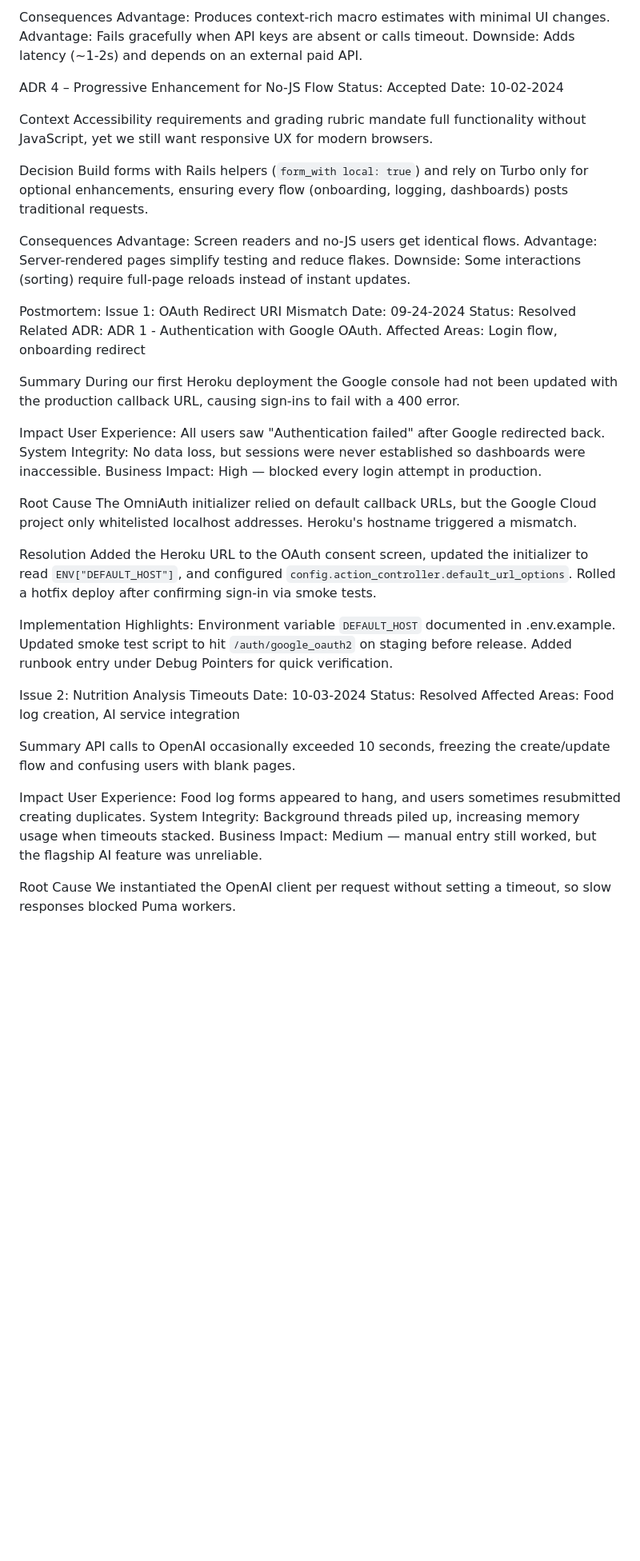
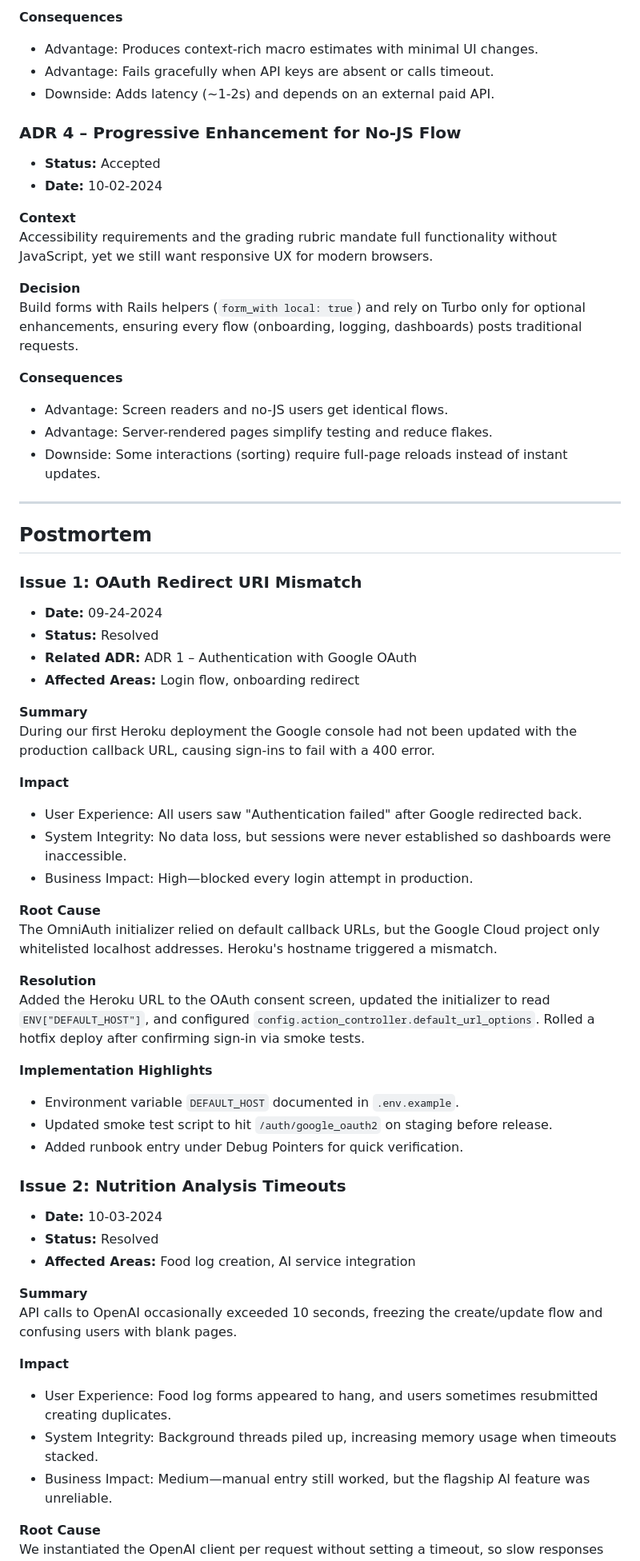
Before and after one commit to tamu-edu-students/CSCE606-Group2-Project2, a Markdown page: README.md, the part around one of its changes. Shown at 80% size. Rendered like a GitHub page; blank space fills up the shorter version.

```diff
--- a/README.md
+++ b/README.md
@@ -277,68 +354,70 @@ Integrate OpenAI Vision through NutritionAnalysis::VisionClient, generating sugg
 
-Consequences
-Advantage: Produces context-rich macro estimates with minimal UI changes.
-Advantage: Fails gracefully when API keys are absent or calls timeout.
-Downside: Adds latency (~1-2s) and depends on an external paid API.
+**Consequences**
+- Advantage: Produces context-rich macro estimates with minimal UI changes.
+- Advantage: Fails gracefully when API keys are absent or calls timeout.
+- Downside: Adds latency (~1-2s) and depends on an external paid API.
 
-ADR 4 – Progressive Enhancement for No-JS Flow
-Status: Accepted
-Date: 10-02-2024
+### ADR 4 – Progressive Enhancement for No-JS Flow
 
-Context
-Accessibility requirements and grading rubric mandate full functionality without JavaScript, yet we still want responsive UX for modern browsers.
+- **Status:** Accepted
+- **Date:** 10-02-2024
 
-Decision
+**Context**
+Accessibility requirements and the grading rubric mandate full functionality without JavaScript, yet we still want responsive UX for modern browsers.
+
+**Decision**
 Build forms with Rails helpers (`form_with local: true`) and rely on Turbo only for optional enhancements, ensuring every flow (onboarding, logging, dashboards) posts traditional requests.
 
-Consequences
-Advantage: Screen readers and no-JS users get identical flows.
-Advantage: Server-rendered pages simplify testing and reduce flakes.
-Downside: Some interactions (sorting) require full-page reloads instead of instant updates.
+**Consequences**
+- Advantage: Screen readers and no-JS users get identical flows.
+- Advantage: Server-rendered pages simplify testing and reduce flakes.
+- Downside: Some interactions (sorting) require full-page reloads instead of instant updates.
 
-Postmortem:
-Issue 1: OAuth Redirect URI Mismatch
-Date: 09-24-2024 Status: Resolved
-Related ADR: ADR 1 - Authentication with Google OAuth.
-Affected Areas: Login flow, onboarding redirect
+---
 
-Summary
+## Postmortem
+
+### Issue 1: OAuth Redirect URI Mismatch
+
+- **Date:** 09-24-2024
+- **Status:** Resolved
+- **Related ADR:** ADR 1 – Authentication with Google OAuth
+- **Affected Areas:** Login flow, onboarding redirect
+
+**Summary**
 During our first Heroku deployment the Google console had not been updated with the production callback URL, causing sign-ins to fail with a 400 error.
 
-Impact
-User Experience:
-All users saw "Authentication failed" after Google redirected back.
-System Integrity:
-No data loss, but sessions were never established so dashboards were inaccessible.
-Business Impact:
-High — blocked every login attempt in production.
+**Impact**
+- User Experience: All users saw "Authentication failed" after Google redirected back.
+- System Integrity: No data loss, but sessions were never established so dashboards were inaccessible.
+- Business Impact: High—blocked every login attempt in production.
 
-Root Cause
+**Root Cause**
 The OmniAuth initializer relied on default callback URLs, but the Google Cloud project only whitelisted localhost addresses. Heroku's hostname triggered a mismatch.
 
-Resolution
+**Resolution**
 Added the Heroku URL to the OAuth consent screen, updated the initializer to read `ENV["DEFAULT_HOST"]`, and configured `config.action_controller.default_url_options`. Rolled a hotfix deploy after confirming sign-in via smoke tests.
 
-Implementation Highlights:
-Environment variable `DEFAULT_HOST` documented in .env.example.
-Updated smoke test script to hit `/auth/google_oauth2` on staging before release.
-Added runbook entry under Debug Pointers for quick verification.
+**Implementation Highlights**
 
-Issue 2: Nutrition Analysis Timeouts
-Date: 10-03-2024
-Status: Resolved
-Affected Areas: Food log creation, AI service integration
+- Environment variable `DEFAULT_HOST` documented in `.env.example`.
+- Updated smoke test script to hit `/auth/google_oauth2` on staging before release.
+- Added runbook entry under Debug Pointers for quick verification.
 
-Summary
+### Issue 2: Nutrition Analysis Timeouts
+
+- **Date:** 10-03-2024
+- **Status:** Resolved
+- **Affected Areas:** Food log creation, AI service integration
+
+**Summary**
 API calls to OpenAI occasionally exceeded 10 seconds, freezing the create/update flow and confusing users with blank pages.
 
-Impact
-User Experience:
-Food log forms appeared to hang, and users sometimes resubmitted creating duplicates.
-System Integrity:
-Background threads piled up, increasing memory usage when timeouts stacked.
-Business Impact:
-Medium — manual entry still worked, but the flagship AI feature was unreliable.
+**Impact**
+- User Experience: Food log forms appeared to hang, and users sometimes resubmitted creating duplicates.
+- System Integrity: Background threads piled up, increasing memory usage when timeouts stacked.
+- Business Impact: Medium—manual entry still worked, but the flagship AI feature was unreliable.
 
-Root Cause
+**Root Cause**
 We instantiated the OpenAI client per request without setting a timeout, so slow responses blocked Puma workers.
 
```
Also changed, not shown: other parts of README.md (+318 -223 lines).
